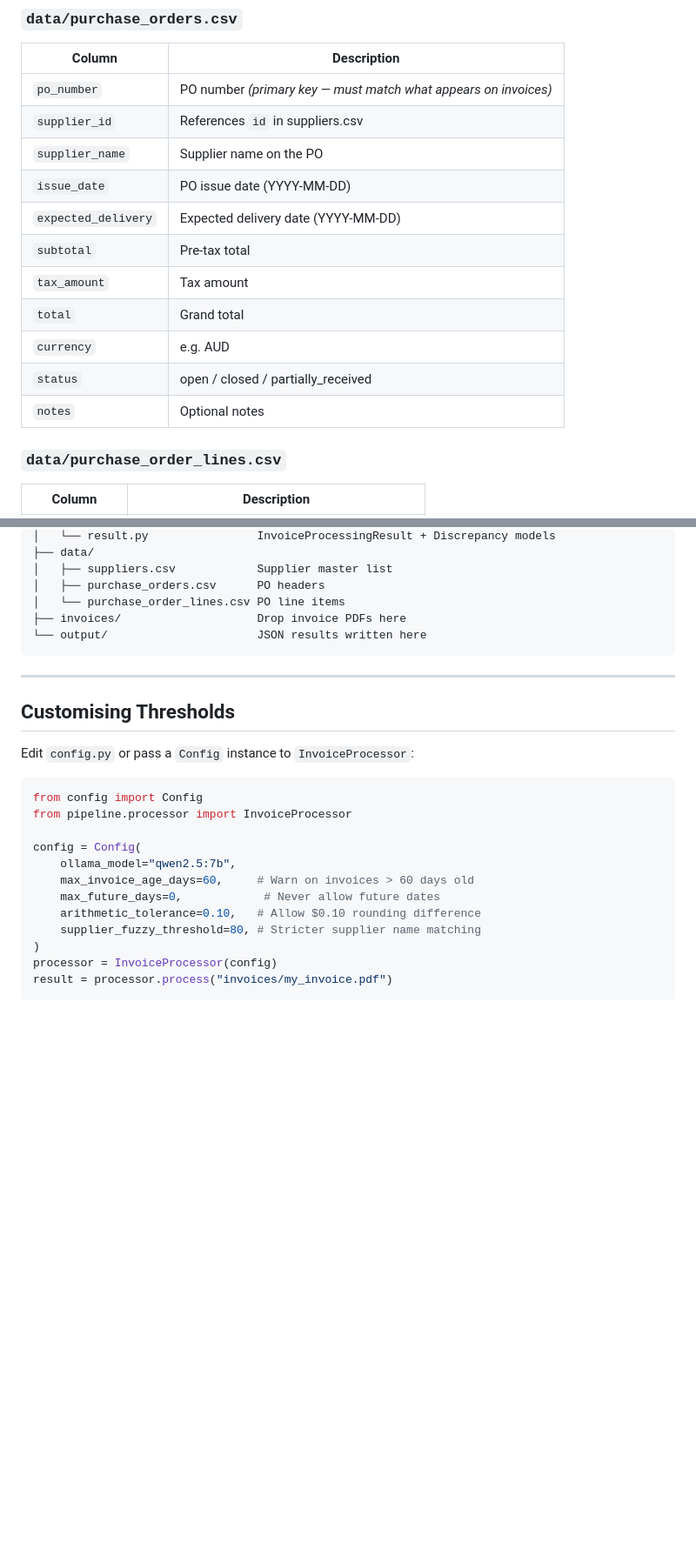
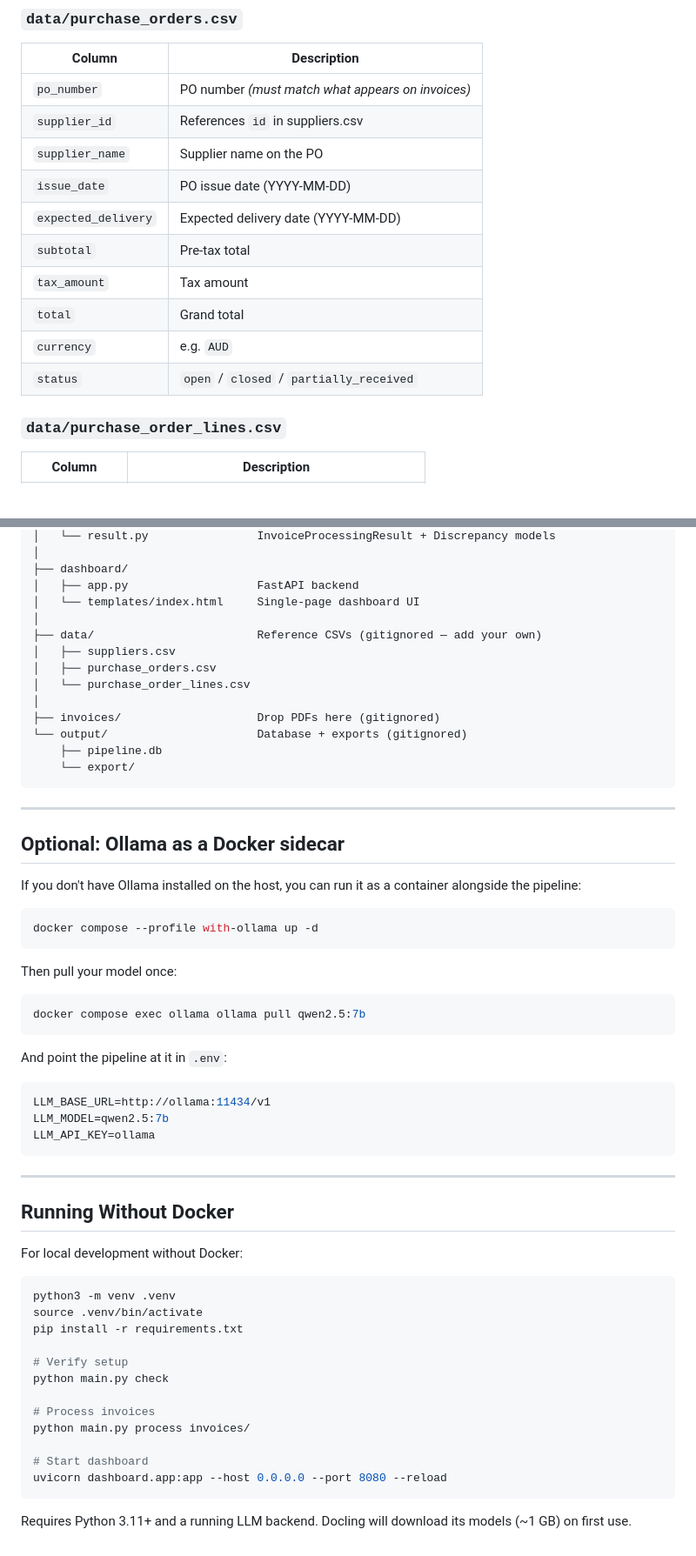
Before and after one commit to Fybre/parsely-invoices, a Markdown page: README.md, 2 parts joined by grey strips. Shown at 87% size. Drawn GitHub-style; blank space fills up the shorter version.

````diff
--- a/README.md
+++ b/README.md
@@ -85,7 +168,7 @@ Place your data files in the `data/` directory (or pass `--suppliers`, `--po-csv
 
 | Column | Description |
 |---|---|
-| `po_number` | PO number *(primary key — must match what appears on invoices)* |
+| `po_number` | PO number *(must match what appears on invoices)* |
 | `supplier_id` | References `id` in suppliers.csv |
 | `supplier_name` | Supplier name on the PO |
 | `issue_date` | PO issue date (YYYY-MM-DD) |
@@ -93,9 +176,8 @@ Place your data files in the `data/` directory (or pass `--suppliers`, `--po-csv
 | `subtotal` | Pre-tax total |
 | `tax_amount` | Tax amount |
 | `total` | Grand total |
-| `currency` | e.g. AUD |
-| `status` | open / closed / partially_received |
-| `notes` | Optional notes |
+| `currency` | e.g. `AUD` |
+| `status` | `open` / `closed` / `partially_received` |
 
 ### `data/purchase_order_lines.csv`
 
@@ -204,29 +270,61 @@ invoice_pipeline/
 │   └── result.py                InvoiceProcessingResult + Discrepancy models
-├── data/
-│   ├── suppliers.csv            Supplier master list
-│   ├── purchase_orders.csv      PO headers
-│   └── purchase_order_lines.csv PO line items
-├── invoices/                    Drop invoice PDFs here
-└── output/                      JSON results written here
+│
+├── dashboard/
+│   ├── app.py                   FastAPI backend
+│   └── templates/index.html     Single-page dashboard UI
+│
+├── data/                        Reference CSVs (gitignored — add your own)
+│   ├── suppliers.csv
+│   ├── purchase_orders.csv
+│   └── purchase_order_lines.csv
+│
+├── invoices/                    Drop PDFs here (gitignored)
+└── output/                      Database + exports (gitignored)
+    ├── pipeline.db
+    └── export/
 ```
 
 ---
 
-## Customising Thresholds
+## Optional: Ollama as a Docker sidecar
 
-Edit `config.py` or pass a `Config` instance to `InvoiceProcessor`:
+If you don't have Ollama installed on the host, you can run it as a container alongside the pipeline:
 
-```python
-from config import Config
-from pipeline.processor import InvoiceProcessor
+```bash
+docker compose --profile with-ollama up -d
+```
 
-config = Config(
-    ollama_model="qwen2.5:7b",
-    max_invoice_age_days=60,     # Warn on invoices > 60 days old
-    max_future_days=0,            # Never allow future dates
-    arithmetic_tolerance=0.10,   # Allow $0.10 rounding difference
-    supplier_fuzzy_threshold=80, # Stricter supplier name matching
-)
-processor = InvoiceProcessor(config)
-result = processor.process("invoices/my_invoice.pdf")
+Then pull your model once:
+```bash
+docker compose exec ollama ollama pull qwen2.5:7b
 ```
+
+And point the pipeline at it in `.env`:
+```bash
+LLM_BASE_URL=http://ollama:11434/v1
+LLM_MODEL=qwen2.5:7b
+LLM_API_KEY=ollama
+```
+
+---
+
+## Running Without Docker
+
+For local development without Docker:
+
+```bash
+python3 -m venv .venv
+source .venv/bin/activate
+pip install -r requirements.txt
+
+# Verify setup
+python main.py check
+
+# Process invoices
+python main.py process invoices/
+
+# Start dashboard
+uvicorn dashboard.app:app --host 0.0.0.0 --port 8080 --reload
+```
+
+Requires Python 3.11+ and a running LLM backend. Docling will download its models (~1 GB) on first use.
````
Also changed, not shown: other parts of README.md (+166 -99 lines).
